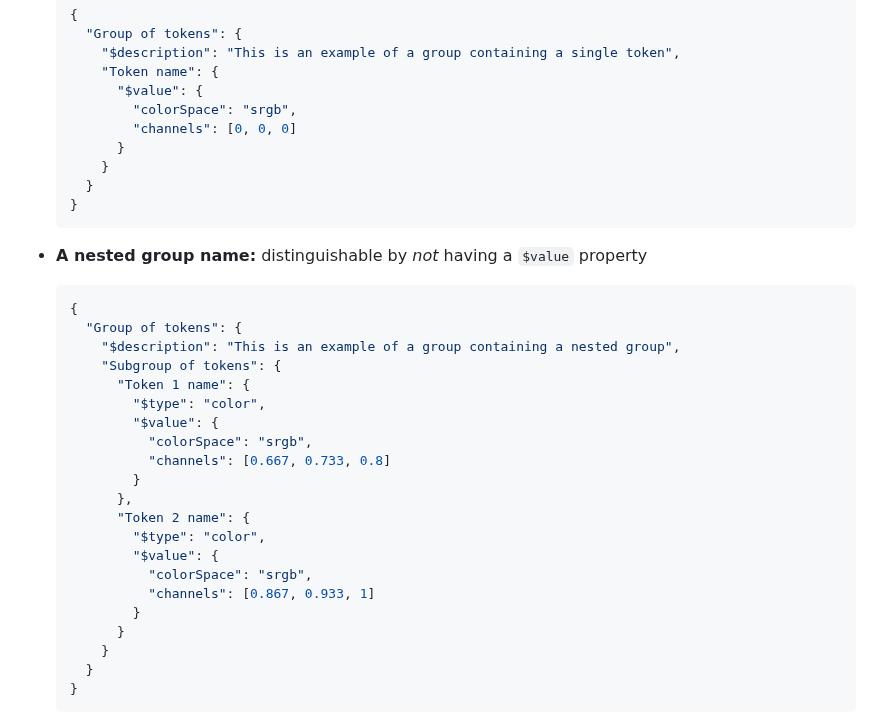
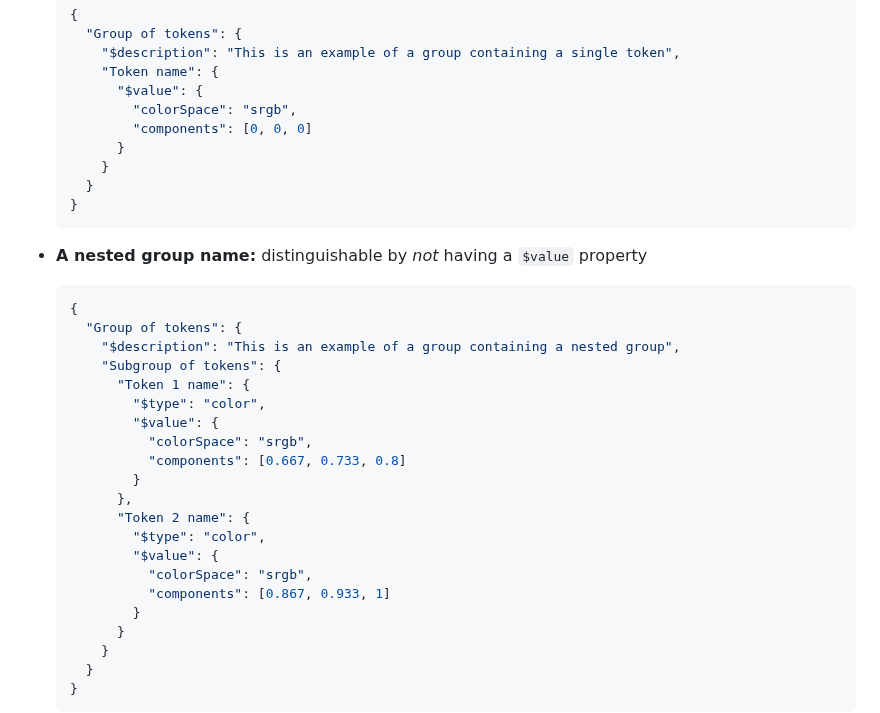
Before and after one commit to design-tokens/community-group, a Markdown page: technical-reports/format/groups.md, the part around the change. GitHub-like rendering.

Commit message:
Update groups.md
the property name channels, which conflicts with the defined components field for color tokens

```diff
--- a/technical-reports/format/groups.md
+++ b/technical-reports/format/groups.md
@@ -84,7 +84,7 @@ Group keys without a dollar sign (`$`) prefix denote:
       "Token name": {
         "$value": {
           "colorSpace": "srgb",
-          "channels": [0, 0, 0]
+          "components": [0, 0, 0]
         }
       }
     }
@@ -102,14 +102,14 @@ Group keys without a dollar sign (`$`) prefix denote:
           "$type": "color",
           "$value": {
             "colorSpace": "srgb",
-            "channels": [0.667, 0.733, 0.8]
+            "components": [0.667, 0.733, 0.8]
           }
         },
         "Token 2 name": {
           "$type": "color",
           "$value": {
             "colorSpace": "srgb",
-            "channels": [0.867, 0.933, 1]
+            "components": [0.867, 0.933, 1]
           }
         }
       }
```
